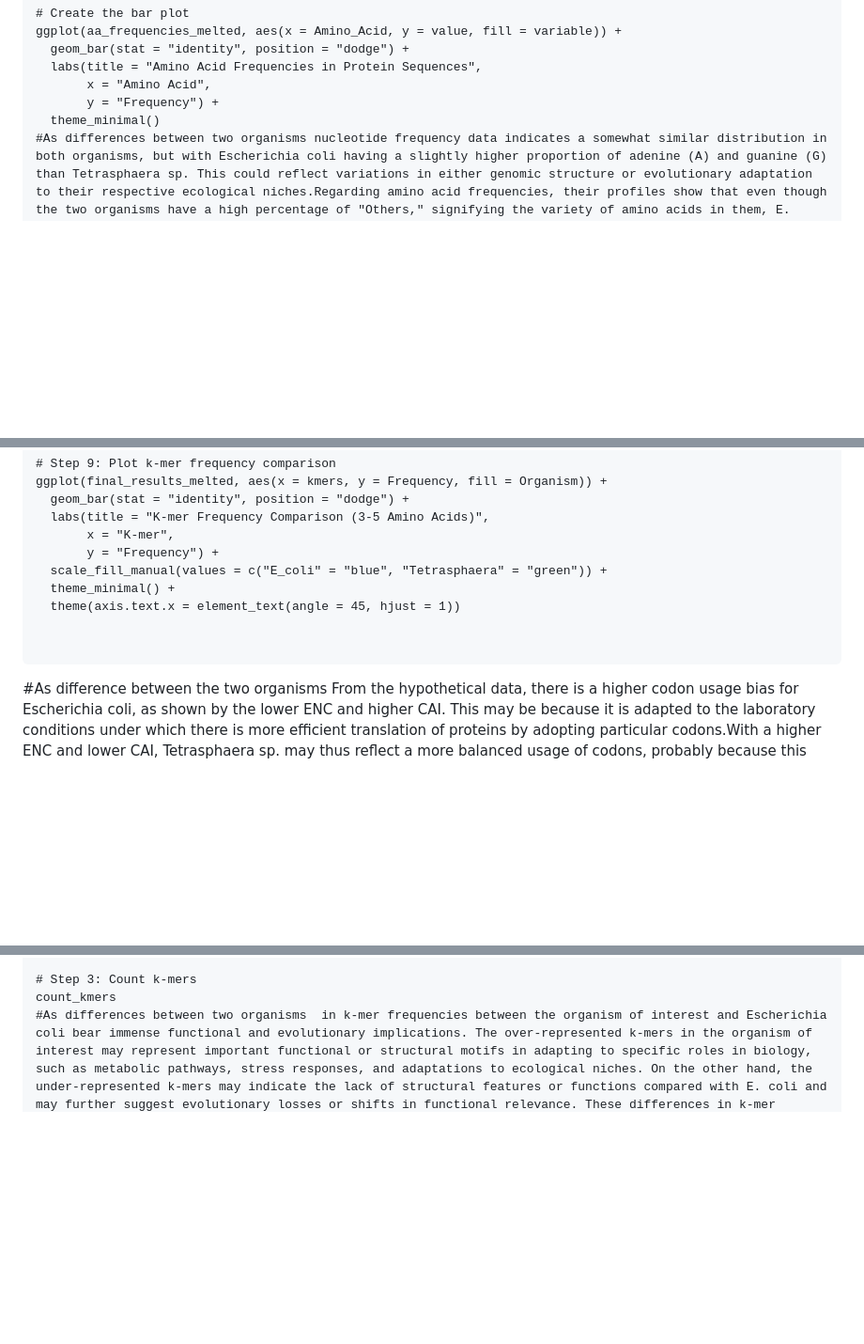
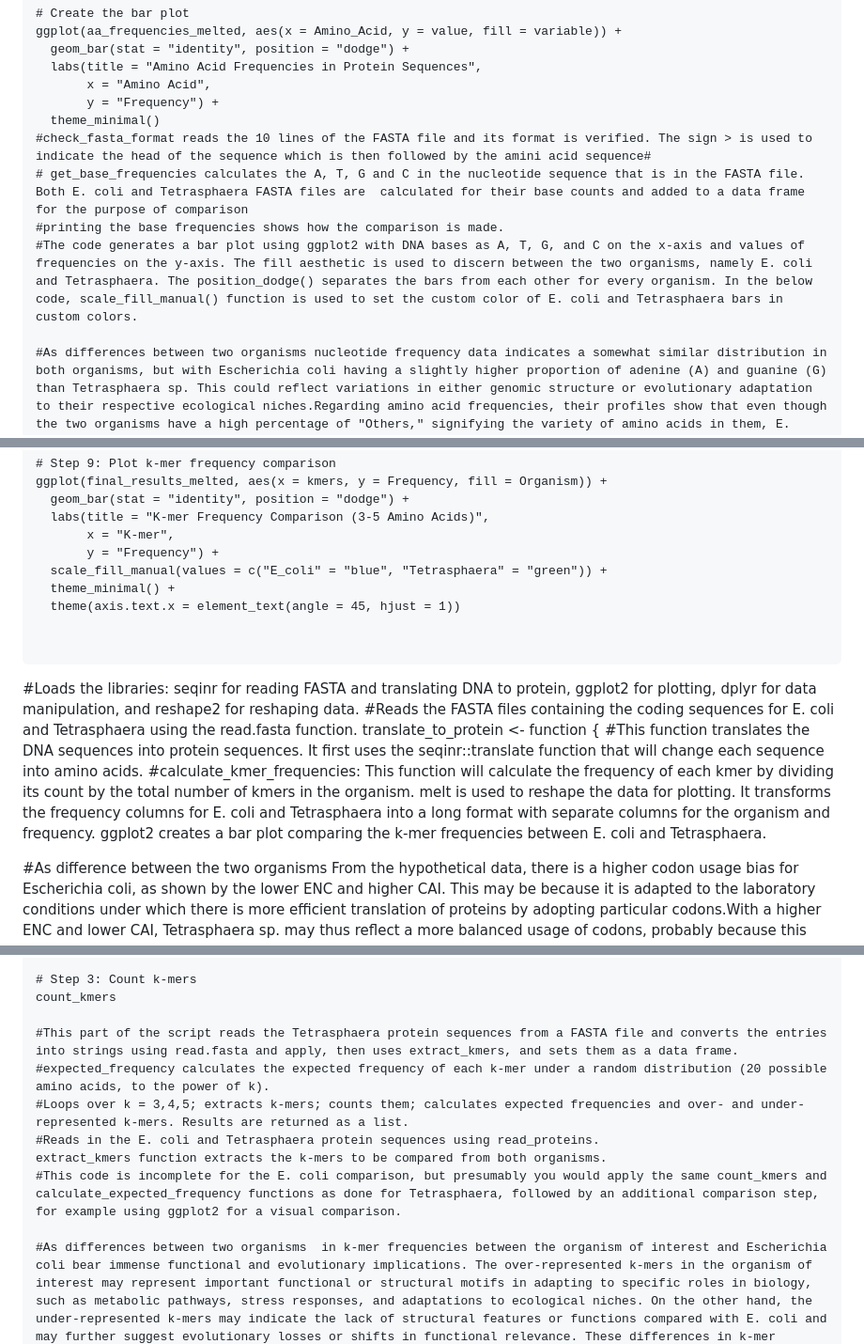
Before and after one commit to sawindya/Group12, a Markdown page: README.md, 3 parts joined by grey strips. Shown at 94% size. Drawn GitHub-style; blank space fills up the shorter version.

````diff
--- a/README.md
+++ b/README.md
@@ -753,6 +753,11 @@ ggplot(aa_frequencies_melted, aes(x = Amino_Acid, y = value, fill = variable)) +
        x = "Amino Acid",
        y = "Frequency") +
   theme_minimal()
+#check_fasta_format reads the 10 lines of the FASTA file and its format is verified. The sign > is used to indicate the head of the sequence which is then followed by the amini acid sequence#
+# get_base_frequencies calculates the A, T, G and C in the nucleotide sequence that is in the FASTA file. Both E. coli and Tetrasphaera FASTA files are  calculated for their base counts and added to a data frame for the purpose of comparison
+#printing the base frequencies shows how the comparison is made.
+#The code generates a bar plot using ggplot2 with DNA bases as A, T, G, and C on the x-axis and values of frequencies on the y-axis. The fill aesthetic is used to discern between the two organisms, namely E. coli and Tetrasphaera. The position_dodge() separates the bars from each other for every organism. In the below code, scale_fill_manual() function is used to set the custom color of E. coli and Tetrasphaera bars in custom colors.
+
 #As differences between two organisms nucleotide frequency data indicates a somewhat similar distribution in both organisms, but with Escherichia coli having a slightly higher proportion of adenine (A) and guanine (G) than Tetrasphaera sp. This could reflect variations in either genomic structure or evolutionary adaptation to their respective ecological niches.Regarding amino acid frequencies, their profiles show that even though the two organisms have a high percentage of "Others," signifying the variety of amino acids in them, E. While colicoli tends to have slightly higher frequencies of leucine (Leu) and alanine (Ala), this may be in regard to its more complex metabolic function and cellular machinery. For the Tetrasphaera, a slight lower frequency of some amino acids may be indicative of the deployment of yet another group of functional proteins, tailored to ecological functions#.
 ```
 # Question 5
@@ -893,6 +898,12 @@ ggplot(final_results_melted, aes(x = kmers, y = Frequency, fill = Organism)) +
 
 
 ```
+#Loads the libraries: seqinr for reading FASTA and translating DNA to protein, ggplot2 for plotting, dplyr for data manipulation, and reshape2 for reshaping data.
+#Reads the FASTA files containing the coding sequences for E. coli and Tetrasphaera using the read.fasta function.
+translate_to_protein <- function {
+#This function translates the DNA sequences into protein sequences. It first uses the seqinr::translate function that will change each sequence into amino acids.
+#calculate_kmer_frequencies: This function will calculate the frequency of each kmer by dividing its count by the total number of kmers in the organism. melt is used to reshape the data for plotting. It transforms the frequency columns for E. coli and Tetrasphaera into a long format with separate columns for the organism and frequency. ggplot2 creates a bar plot comparing the k-mer frequencies between E. coli and Tetrasphaera.
+
 #As difference between the two organisms From the hypothetical data, there is a higher codon usage bias for Escherichia coli, as shown by the lower ENC and higher CAI. This may be because it is adapted to the laboratory conditions under which there is more efficient translation of proteins by adopting particular codons.With a higher ENC and lower CAI, Tetrasphaera sp. may thus reflect a more balanced usage of codons, probably because this bacterium lives under diverse environmental conditions in which codon usage is not under strong selective pressure. These differences in codon usage could then reflect variation in their gene expression strategies or in their metabolic adaptation.Overall, the above observations underpin how evolutionary pressures and ecological niches act upon codon usage and bias in both E. coli, with its more specialized codon preference augmenting its fitness in laboratory and clinical environments, and Tetrasphaera, which maintains a broader codon usage strategy better suited to its natural habitat.#
 ```
 #Question6
@@ -992,6 +1003,14 @@ extract_kmers <- function(proteins, k) {
 
 # Step 3: Count k-mers
 count_kmers
+
+#This part of the script reads the Tetrasphaera protein sequences from a FASTA file and converts the entries into strings using read.fasta and apply, then uses extract_kmers, and sets them as a data frame.
+#expected_frequency calculates the expected frequency of each k-mer under a random distribution (20 possible amino acids, to the power of k).
+#Loops over k = 3,4,5; extracts k-mers; counts them; calculates expected frequencies and over- and under-represented k-mers. Results are returned as a list.
+#Reads in the E. coli and Tetrasphaera protein sequences using read_proteins.
+extract_kmers function extracts the k-mers to be compared from both organisms.
+#This code is incomplete for the E. coli comparison, but presumably you would apply the same count_kmers and calculate_expected_frequency functions as done for Tetrasphaera, followed by an additional comparison step, for example using ggplot2 for a visual comparison.
+
 #As differences between two organisms  in k-mer frequencies between the organism of interest and Escherichia coli bear immense functional and evolutionary implications. The over-represented k-mers in the organism of interest may represent important functional or structural motifs in adapting to specific roles in biology, such as metabolic pathways, stress responses, and adaptations to ecological niches. On the other hand, the under-represented k-mers may indicate the lack of structural features or functions compared with E. coli and may further suggest evolutionary losses or shifts in functional relevance. These differences in k-mer representation are the result of different evolutionary pressures the two organisms have faced; E. Whereas coli is a model organism that has been extensively studied and optimized for laboratory conditions, the organism of interest may have evolved to prosper in unique environmental niches, thus affecting its protein composition. In general, the presence and frequency of some k-mers carry meaningful information on the evolutionary history, ecological adaptations, and functional capabilities of such organisms. The list of such k-mers could be further analyzed; for example, functional annotations could be done for proteins that may use them, toward more certain conclusions about biological significance.
 
 ```
````
